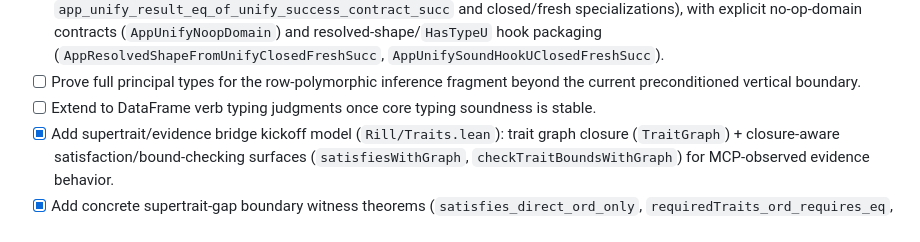
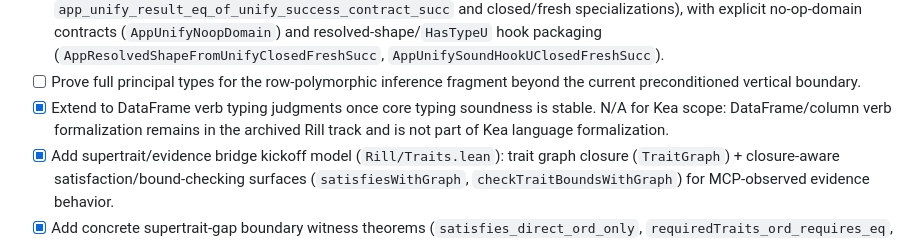
Before and after one commit to amplifiedai/kea, a Markdown page: formal/ROADMAP.md, the part around the change. Rendered like a GitHub page.

Commit message:
docs: mark m4 dataframe typing item n-a for kea

```diff
--- a/formal/ROADMAP.md
+++ b/formal/ROADMAP.md
@@ -75,7 +75,8 @@ Concrete milestone checklist for moving from the current fuel model to an implem
 - [x] Bridge from app unification success to weak-hook equality premise (`applySubstCompat stAfter.subst fuel (.var resVar) = retTy`) under explicit substitution assumptions.
   Completed via the app-equality bridge/theorem family in `Kea/Typing.lean` (`app_unify_result_eq_of_bindTypeVar_idempotent`, `app_unify_result_eq_of_unify_function_shape_idempotent`, shifted contract wrappers `app_unify_result_eq_of_unify_success_contract_succ` and closed/fresh specializations), with explicit no-op-domain contracts (`AppUnifyNoopDomain`) and resolved-shape/`HasTypeU` hook packaging (`AppResolvedShapeFromUnifyClosedFreshSucc`, `AppUnifySoundHookUClosedFreshSucc`).
 - [ ] Prove full principal types for the row-polymorphic inference fragment beyond the current preconditioned vertical boundary.
-- [ ] Extend to DataFrame verb typing judgments once core typing soundness is stable.
+- [x] Extend to DataFrame verb typing judgments once core typing soundness is stable.
+  N/A for Kea scope: DataFrame/column verb formalization remains in the archived Rill track and is not part of Kea language formalization.
 - [x] Add supertrait/evidence bridge kickoff model (`Rill/Traits.lean`): trait graph closure (`TraitGraph`) + closure-aware satisfaction/bound-checking surfaces (`satisfiesWithGraph`, `checkTraitBoundsWithGraph`) for MCP-observed evidence behavior.
 - [x] Add concrete supertrait-gap boundary witness theorems (`satisfies_direct_ord_only`, `requiredTraits_ord_requires_eq`, `satisfiesWithGraph_ord_only_false`, `supertrait_gap_witness`) matching MCP-observed direct-impl vs closure-aware divergence.
 - [x] Add bound-checking gap witness trio (`checkTraitBoundsWithGraph_ord_only_reports_missing_super`, `checkTraitBounds_direct_ord_only_accepts`, `checkTraitBoundsWithGraph_ord_and_eq_accepts`) to make the direct-vs-closure discrepancy executable at the trait-bound checker surface.
```
